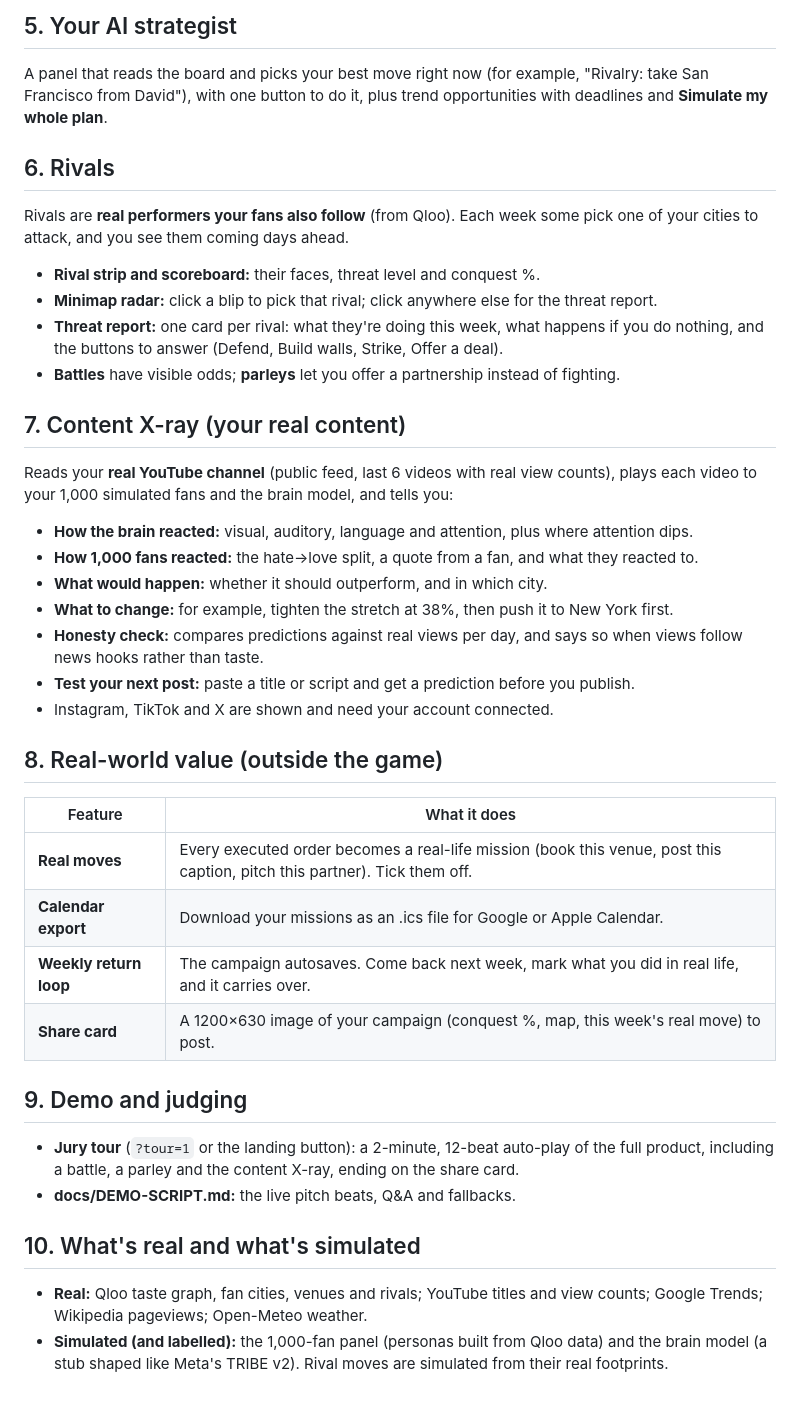
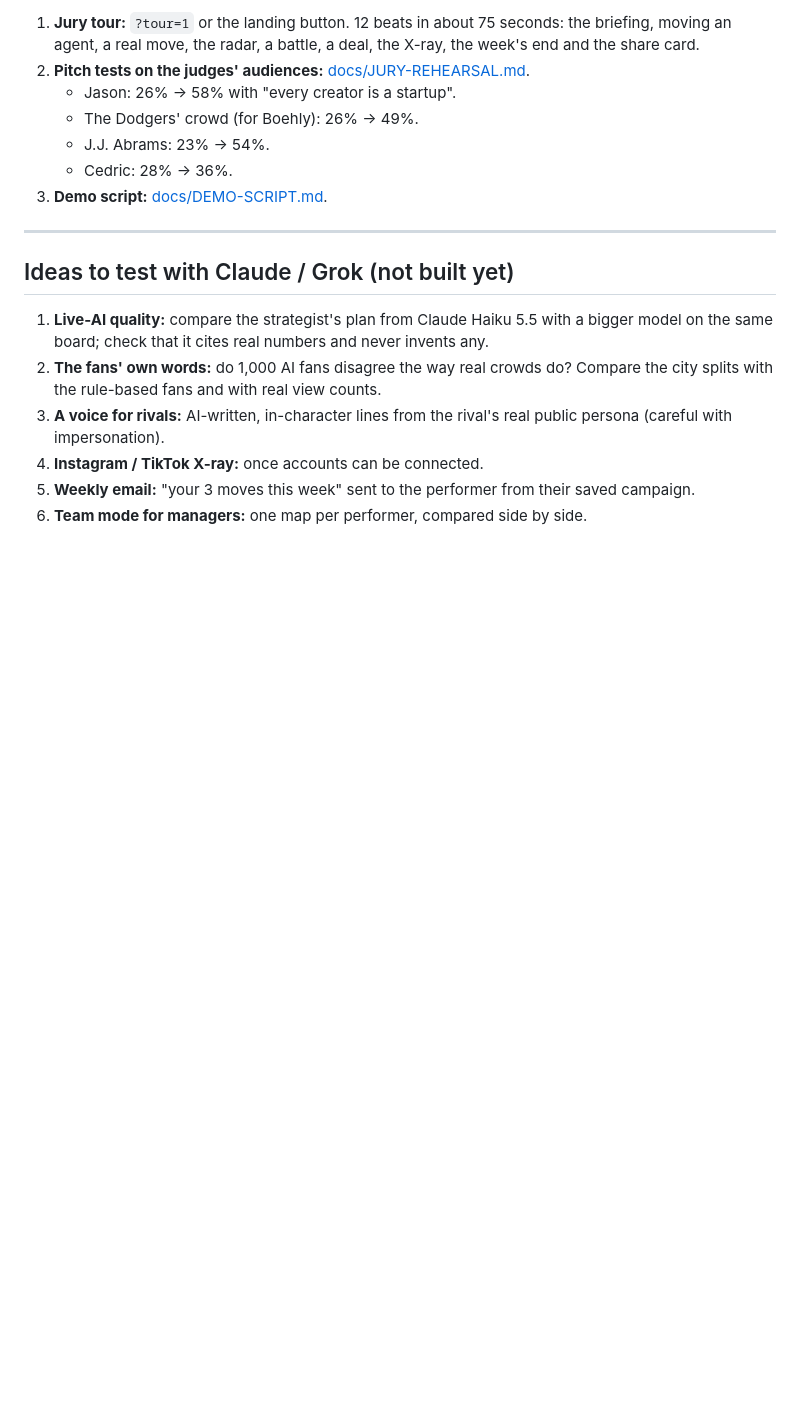
Before and after one commit to spacenos-cto/conquest-qloo-repo, a Markdown page: docs/FEATURES.md, the part around one of its changes. GitHub-like rendering; blank space fills up the shorter version.

```diff
--- a/docs/FEATURES.md
+++ b/docs/FEATURES.md
@@ -53,44 +126,19 @@ Agents cost gold to hire, each job runs once per week, and agents stationed in c
 
-## 5. Your AI strategist
+1. **Jury tour:** `?tour=1` or the landing button. 12 beats in about 75 seconds: the briefing, moving an agent, a real move, the radar, a battle, a deal, the X-ray, the week's end and the share card.
+2. **Pitch tests on the judges' audiences:** [docs/JURY-REHEARSAL.md](JURY-REHEARSAL.md).
+   - Jason: 26% → 58% with "every creator is a startup".
+   - The Dodgers' crowd (for Boehly): 26% → 49%.
+   - J.J. Abrams: 23% → 54%.
+   - Cedric: 28% → 36%.
+3. **Demo script:** [docs/DEMO-SCRIPT.md](DEMO-SCRIPT.md).
 
-A panel that reads the board and picks your best move right now (for example, "Rivalry: take San Francisco from David"), with one button to do it, plus trend opportunities with deadlines and **Simulate my whole plan**.
+---
 
-## 6. Rivals
+## Ideas to test with Claude / Grok (not built yet)
 
-Rivals are **real performers your fans also follow** (from Qloo). Each week some pick one of your cities to attack, and you see them coming days ahead.
-
-- **Rival strip and scoreboard:** their faces, threat level and conquest %.
-- **Minimap radar:** click a blip to pick that rival; click anywhere else for the threat report.
-- **Threat report:** one card per rival: what they're doing this week, what happens if you do nothing, and the buttons to answer (Defend, Build walls, Strike, Offer a deal).
-- **Battles** have visible odds; **parleys** let you offer a partnership instead of fighting.
-
-## 7. Content X-ray (your real content)
-
-Reads your **real YouTube channel** (public feed, last 6 videos with real view counts), plays each video to your 1,000 simulated fans and the brain model, and tells you:
-
-- **How the brain reacted:** visual, auditory, language and attention, plus where attention dips.
-- **How 1,000 fans reacted:** the hate→love split, a quote from a fan, and what they reacted to.
-- **What would happen:** whether it should outperform, and in which city.
-- **What to change:** for example, tighten the stretch at 38%, then push it to New York first.
-- **Honesty check:** compares predictions against real views per day, and says so when views follow news hooks rather than taste.
-- **Test your next post:** paste a title or script and get a prediction before you publish.
-- Instagram, TikTok and X are shown and need your account connected.
-
-## 8. Real-world value (outside the game)
-
-| Feature | What it does |
-|---|---|
-| **Real moves** | Every executed order becomes a real-life mission (book this venue, post this caption, pitch this partner). Tick them off. |
-| **Calendar export** | Download your missions as an .ics file for Google or Apple Calendar. |
-| **Weekly return loop** | The campaign autosaves. Come back next week, mark what you did in real life, and it carries over. |
-| **Share card** | A 1200×630 image of your campaign (conquest %, map, this week's real move) to post. |
-
-## 9. Demo and judging
-
-- **Jury tour** (`?tour=1` or the landing button): a 2-minute, 12-beat auto-play of the full product, including a battle, a parley and the content X-ray, ending on the share card.
-- **docs/DEMO-SCRIPT.md:** the live pitch beats, Q&A and fallbacks.
-
-## 10. What's real and what's simulated
-
-- **Real:** Qloo taste graph, fan cities, venues and rivals; YouTube titles and view counts; Google Trends; Wikipedia pageviews; Open-Meteo weather.
-- **Simulated (and labelled):** the 1,000-fan panel (personas built from Qloo data) and the brain model (a stub shaped like Meta's TRIBE v2). Rival moves are simulated from their real footprints.
+1. **Live-AI quality:** compare the strategist's plan from Claude Haiku 5.5 with a bigger model on the same board; check that it cites real numbers and never invents any.
+2. **The fans' own words:** do 1,000 AI fans disagree the way real crowds do? Compare the city splits with the rule-based fans and with real view counts.
+3. **A voice for rivals:** AI-written, in-character lines from the rival's real public persona (careful with impersonation).
+4. **Instagram / TikTok X-ray:** once accounts can be connected.
+5. **Weekly email:** "your 3 moves this week" sent to the performer from their saved campaign.
+6. **Team mode for managers:** one map per performer, compared side by side.
```
Also changed, not shown: other parts of docs/FEATURES.md (+107 -34 lines).
